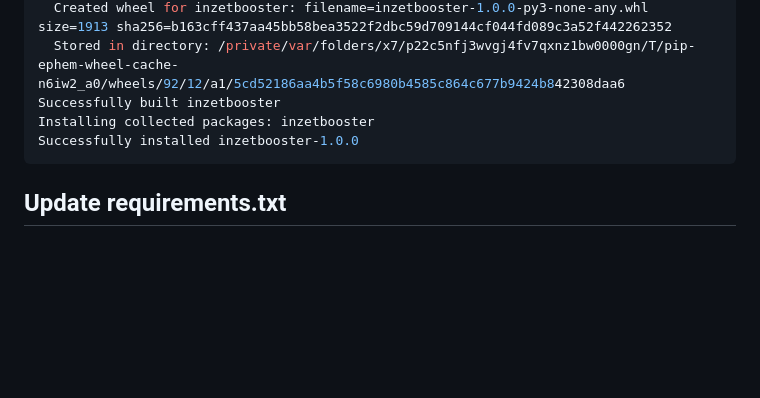
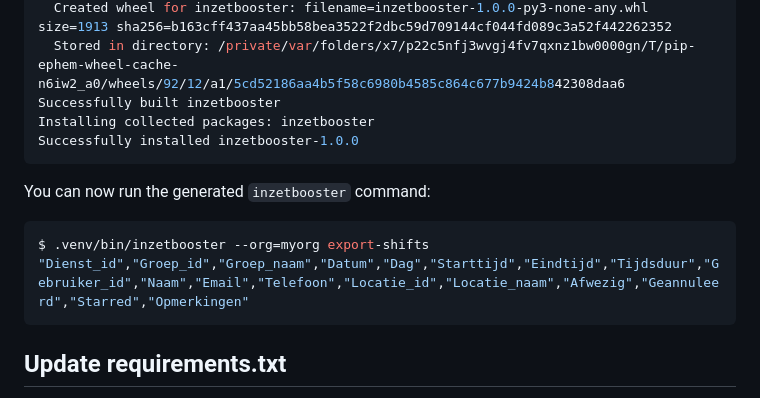
Before and after one commit to wichert/inzetbooster, a Markdown page: README.md, the part around the change. Drawn GitHub-style; folded sections open; blank space fills up the shorter version.

Commit message:
Document how to run inzetbooster from venv
This is exactly the same as for uv, but not everyone might know this.

````diff
--- a/README.md
+++ b/README.md
@@ -110,6 +110,13 @@ Successfully installed inzetbooster-1.0.0
 
 </details>
 
+You can now run the generated `inzetbooster` command:
+
+```shell
+$ .venv/bin/inzetbooster --org=myorg export-shifts
+"Dienst_id","Groep_id","Groep_naam","Datum","Dag","Starttijd","Eindtijd","Tijdsduur","Gebruiker_id","Naam","Email","Telefoon","Locatie_id","Locatie_naam","Afwezig","Geannuleerd","Starred","Opmerkingen"
+```
+
 ## Update requirements.txt
 
 `uv` is used to update the requirements file:
````
